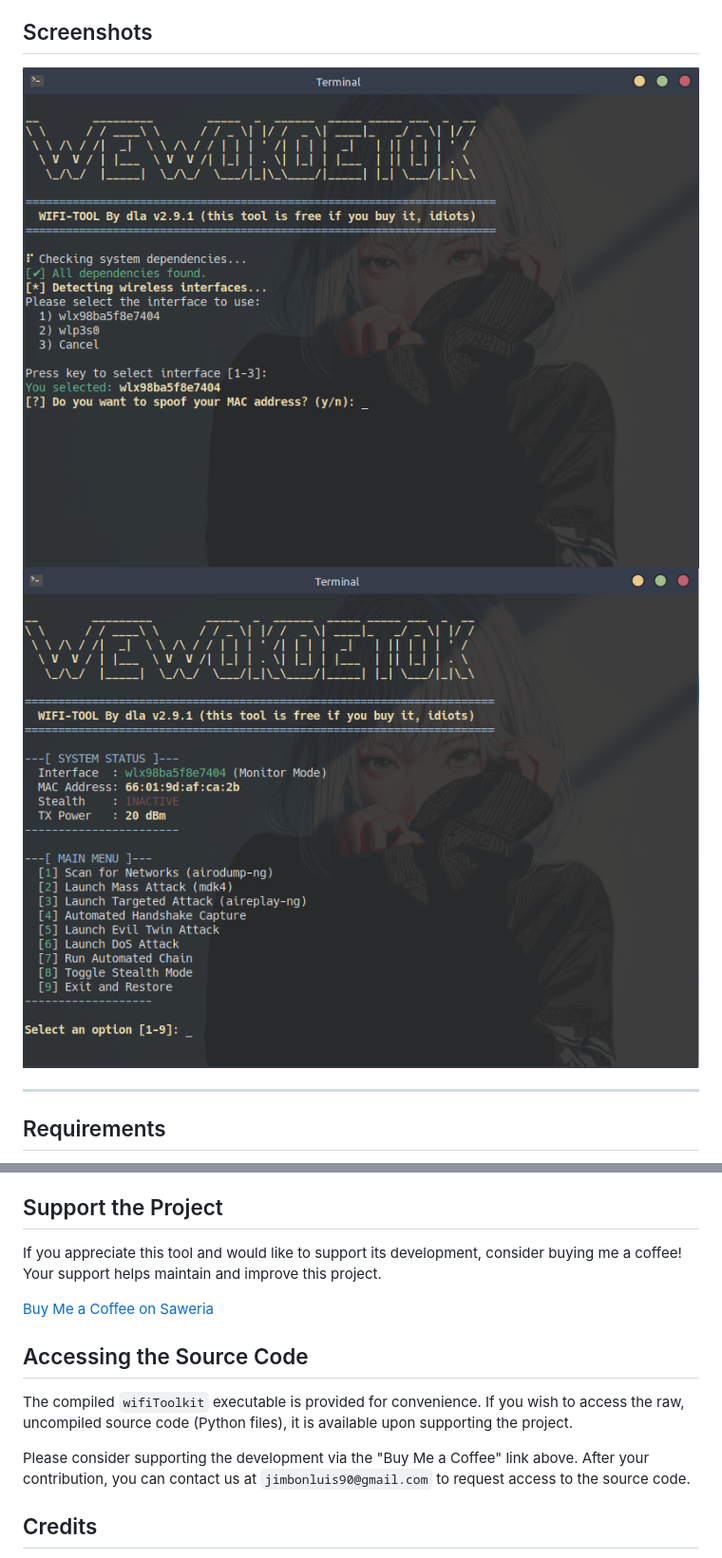
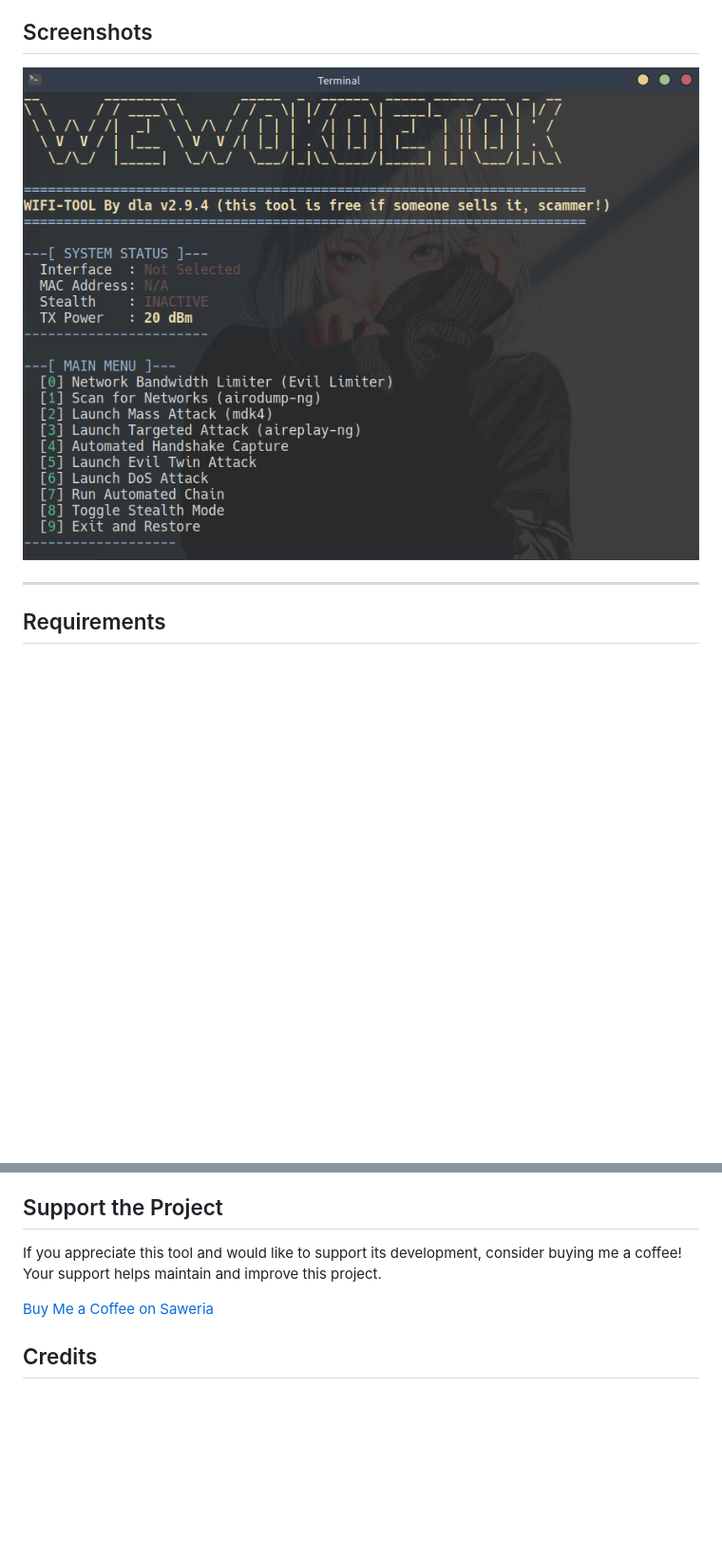
Before and after one commit to jimbon25/WIFI-TOOLKIT, a Markdown page: README.md, 2 parts joined by grey strips. Shown: that part at 95% size. GitHub-like rendering; pictures changed too: screenshot/wifitoolkit.png (deleted), screenshot/wifitoolkit2.png (deleted), screenshot/wifitoolwok.png (added); blank space fills up the shorter version.

Commit message:
docs: update screenshot

```diff
--- a/README.md
+++ b/README.md
@@ -50,8 +50,7 @@ WIFI-TOOLKIT is a comprehensive, menu-driven utility designed for Wi-Fi penetrat
 *   **Automatic Cleanup:** Restores all network settings upon exit.
 
 ## Screenshots
-![WIFI-TOOLKIT Screenshot 1](screenshot/wifitoolkit.png)
-![WIFI-TOOLKIT Screenshot 2](screenshot/wifitoolkit2.png)
+![WIFI-TOOLKIT Screenshot](screenshot/wifitoolwok.png)
 
 ---
 
@@ -99,12 +98,6 @@ If you appreciate this tool and would like to support its development, consider
 
 [Buy Me a Coffee on Saweria](https://saweria.co/dimasla)
 
-## Accessing the Source Code
-
-The compiled `wifiToolkit` executable is provided for convenience. If you wish to access the raw, uncompiled source code (Python files), it is available upon supporting the project.
-
-Please consider supporting the development via the "Buy Me a Coffee" link above. After your contribution, you can contact us at `jimbonluis90@gmail.com` to request access to the source code.
-
 ## Credits
 
 This project integrates and utilizes the core functionality of [Evil Limiter](https://github.com/bitbrute/evillimiter), a powerful tool for monitoring, analyzing, and limiting bandwidth of devices on a local network. We extend our gratitude to the original author, bitbrute, for their excellent work.
```
